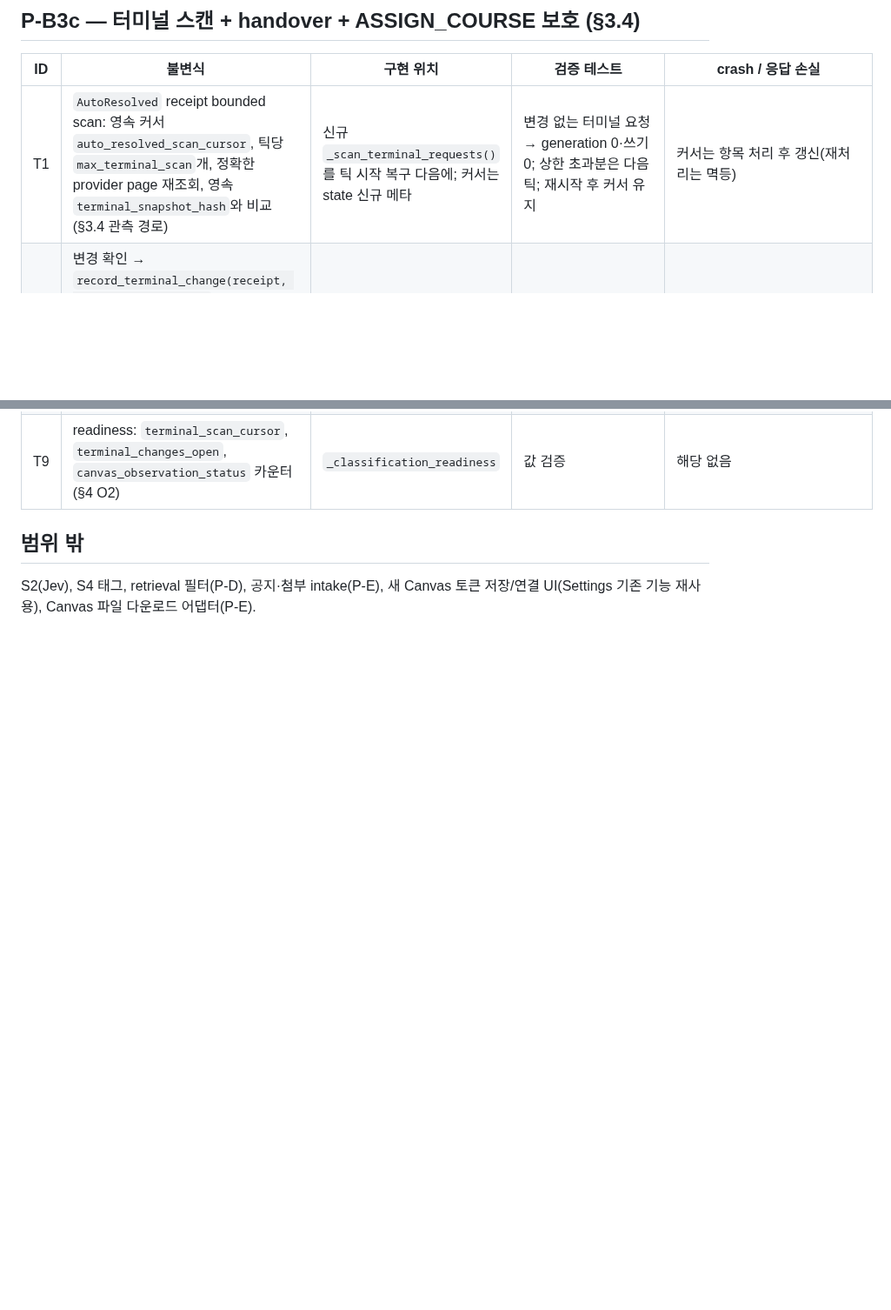
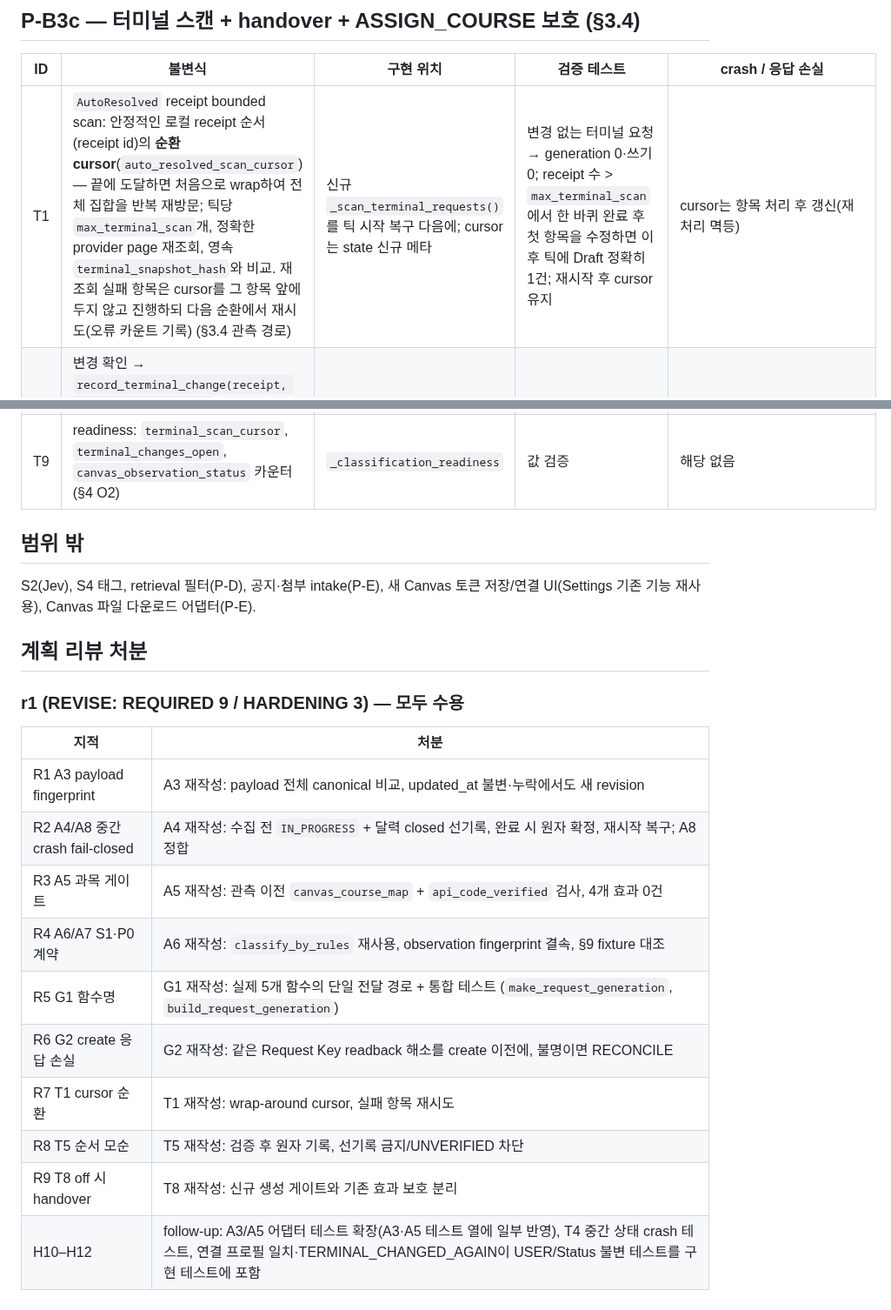
Before and after one commit to Just-Simple0/Syllva, a Markdown page: docs/plans/intake-classification-pb3-invariants.md, 2 parts joined by grey strips. Shown at 87% size. Rendered like a GitHub page; blank space fills up the shorter version.

Commit message:
docs(intake): P-B3 plan review r1 disposition (9 REQUIRED applied)
Co-Authored-By: Claude Sonnet 5.5 <noreply@anthropic.com>

```diff
--- a/docs/plans/intake-classification-pb3-invariants.md
+++ b/docs/plans/intake-classification-pb3-invariants.md
@@ -51,7 +51,7 @@ P-B3a Canvas 관측 어댑터 → P-B3b V2 request generation → P-B3c 터미
 
 | ID | 불변식 | 구현 위치 | 검증 테스트 | crash / 응답 손실 |
 |---|---|---|---|---|
-| T1 | `AutoResolved` receipt bounded scan: 영속 커서 `auto_resolved_scan_cursor`, 틱당 `max_terminal_scan`개, 정확한 provider page 재조회, 영속 `terminal_snapshot_hash`와 비교 (§3.4 관측 경로) | 신규 `_scan_terminal_requests()`를 틱 시작 복구 다음에; 커서는 state 신규 메타 | 변경 없는 터미널 요청 → generation 0·쓰기 0; 상한 초과분은 다음 틱; 재시작 후 커서 유지 | 커서는 항목 처리 후 갱신(재처리는 멱등) |
+| T1 | `AutoResolved` receipt bounded scan: 안정적인 로컬 receipt 순서(receipt id)의 **순환 cursor**(`auto_resolved_scan_cursor`) — 끝에 도달하면 처음으로 wrap하여 전체 집합을 반복 재방문; 틱당 `max_terminal_scan`개, 정확한 provider page 재조회, 영속 `terminal_snapshot_hash`와 비교. 재조회 실패 항목은 cursor를 그 항목 앞에 두지 않고 진행하되 다음 순환에서 재시도(오류 카운트 기록) (§3.4 관측 경로) | 신규 `_scan_terminal_requests()`를 틱 시작 복구 다음에; cursor는 state 신규 메타 | 변경 없는 터미널 요청 → generation 0·쓰기 0; receipt 수 > `max_terminal_scan`에서 한 바퀴 완료 후 첫 항목을 수정하면 이후 틱에 Draft 정확히 1건; 재시작 후 cursor 유지 | cursor는 항목 처리 후 갱신(재처리 멱등) |
 | T2 | 변경 확인 → `record_terminal_change(receipt, changed_hash, state)` → generation 예약 → 새 Draft 생성(V2) → ledger에 generation·키 기록; 같은 `(receipt, changed hash)` 재관측은 같은 generation, 카운터 불변 | `_scan_terminal_requests` | 변경 후 연속 3틱·재시작 → 새 Draft 정확히 1건 | ledger 행이 중복 방지, 단계별 `transition_terminal_change` |
 | T3 | 해당 intake에 미처리 HUMAN generation(Draft/Submitted/Claimed)이 이미 있으면 새 generation 없이 그 Draft의 `Error`에 `TERMINAL_CHANGED_AGAIN`만 표시 | 스캔 분기 | 기존 generation 제출 중 옛 터미널 재관측 → 중복 claim 0 | 해당 없음 |
 | T4 | 터미널 receipt 불변: 변경이 감지돼도 receipt를 되살리지 않고 기존 키로 plan/job을 만들지 않는다; 변경 감지 시 아직 살아 있는 AUTO plan은 SUPERSEDED + job VOID (§3.4 R7) | 스캔 분기 + `supersede_intake_plan` | 기존 키 claim 거부(`REQUEST_TERMINAL`); plan/job 닫힘 | 닫기와 generation 생성은 순서 독립(둘 다 멱등) |
@@ -64,3 +64,20 @@ P-B3a Canvas 관측 어댑터 → P-B3b V2 request generation → P-B3c 터미
 ## 범위 밖
 
 S2(Jev), S4 태그, retrieval 필터(P-D), 공지·첨부 intake(P-E), 새 Canvas 토큰 저장/연결 UI(Settings 기존 기능 재사용), Canvas 파일 다운로드 어댑터(P-E).
+
+## 계획 리뷰 처분
+
+### r1 (REVISE: REQUIRED 9 / HARDENING 3) — 모두 수용
+
+| 지적 | 처분 |
+|---|---|
+| R1 A3 payload fingerprint | A3 재작성: payload 전체 canonical 비교, updated_at 불변·누락에서도 새 revision |
+| R2 A4/A8 중간 crash fail-closed | A4 재작성: 수집 전 `IN_PROGRESS` + 달력 closed 선기록, 완료 시 원자 확정, 재시작 복구; A8 정합 |
+| R3 A5 과목 게이트 | A5 재작성: 관측 이전 `canvas_course_map` + `api_code_verified` 검사, 4개 효과 0건 |
+| R4 A6/A7 S1·P0 계약 | A6 재작성: `classify_by_rules` 재사용, observation fingerprint 결속, §9 fixture 대조 |
+| R5 G1 함수명 | G1 재작성: 실제 5개 함수의 단일 전달 경로 + 통합 테스트 (`make_request_generation`, `build_request_generation`) |
+| R6 G2 create 응답 손실 | G2 재작성: 같은 Request Key readback 해소를 create 이전에, 불명이면 RECONCILE |
+| R7 T1 cursor 순환 | T1 재작성: wrap-around cursor, 실패 항목 재시도 |
+| R8 T5 순서 모순 | T5 재작성: 검증 후 원자 기록, 선기록 금지/UNVERIFIED 차단 |
+| R9 T8 off 시 handover | T8 재작성: 신규 생성 게이트와 기존 효과 보호 분리 |
+| H10–H12 | follow-up: A3/A5 어댑터 테스트 확장(A3·A5 테스트 열에 일부 반영), T4 중간 상태 crash 테스트, 연결 프로필 일치·TERMINAL_CHANGED_AGAIN이 USER/Status 불변 테스트를 구현 테스트에 포함 |
```
Also changed, not shown: other parts of docs/plans/intake-classification-pb3-invariants.md (+10 -10 lines).
